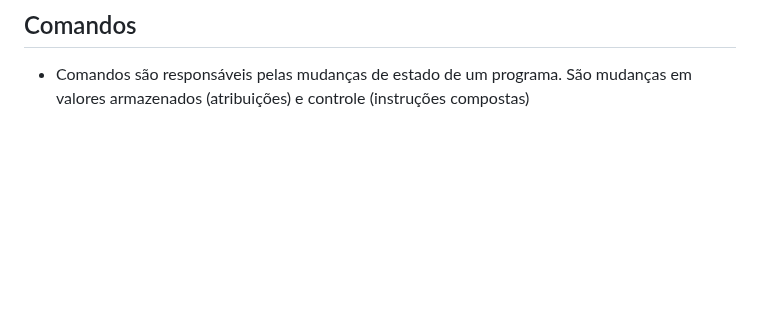
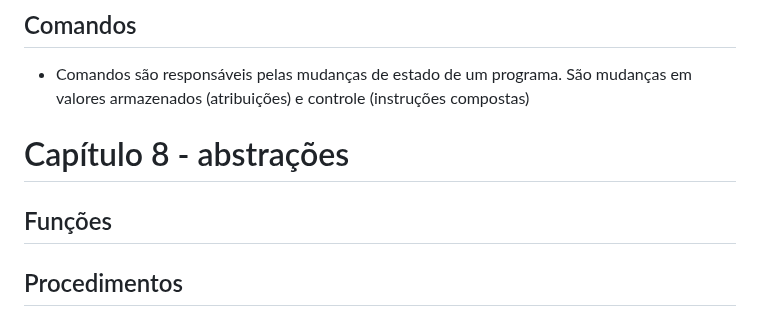
Before and after one commit to haruo-gabriel/notas, a Markdown page: MAC0316.md, the part around the change. Rendered like a GitHub page; blank space fills up the shorter version.

Commit message:
Nov 21, 2023, 6:39 PM

```diff
--- a/MAC0316.md
+++ b/MAC0316.md
@@ -150,3 +150,9 @@ x = (float)a/b;
 ## Comandos
 
 - Comandos são responsáveis pelas mudanças de estado de um programa. São mudanças em valores armazenados (atribuições) e controle (instruções compostas)
+
+# Capítulo 8 - abstrações
+
+## Funções
+
+## Procedimentos
```
